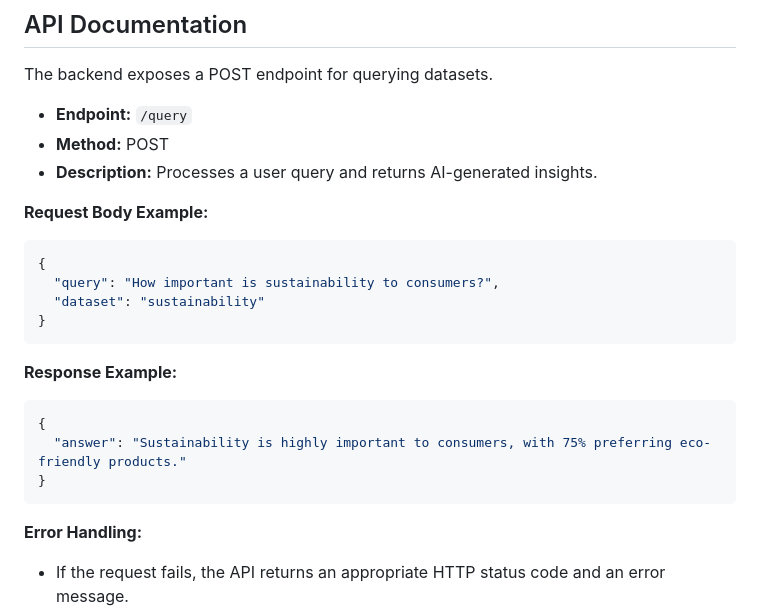
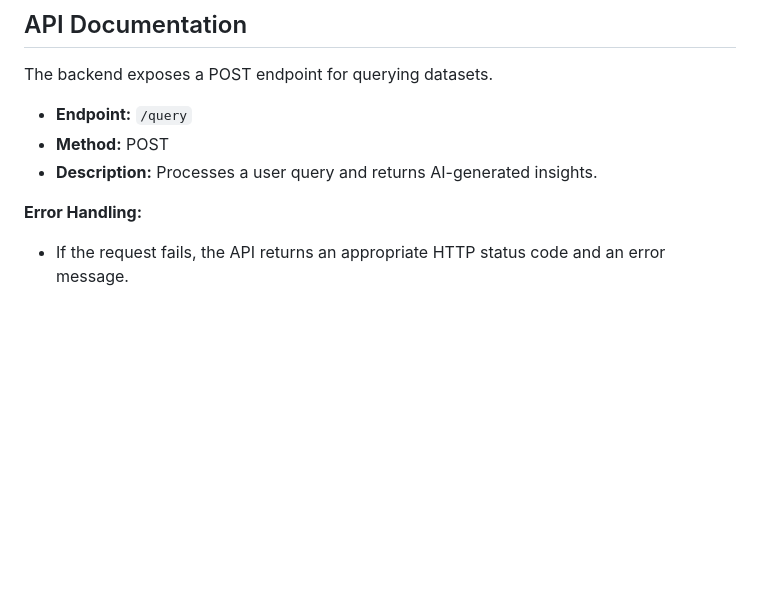
Before and after one commit to elcaiseri/Evaluating-AI-Search-Visibility-for-Chime, a Markdown page: README.md, the part around the change. Drawn GitHub-style; blank space fills up the shorter version.

Commit message:
remove request/response example

````diff
--- a/README.md
+++ b/README.md
@@ -100,23 +100,6 @@ The backend exposes a POST endpoint for querying datasets.
 - **Method:** POST
 - **Description:** Processes a user query and returns AI-generated insights.
 
-**Request Body Example:**
-
-```json
-{
-  "query": "How important is sustainability to consumers?",
-  "dataset": "sustainability"
-}
-```
-
-**Response Example:**
-
-```json
-{
-  "answer": "Sustainability is highly important to consumers, with 75% preferring eco-friendly products."
-}
-```
-
 **Error Handling:**
 
 - If the request fails, the API returns an appropriate HTTP status code and an error message.
````
